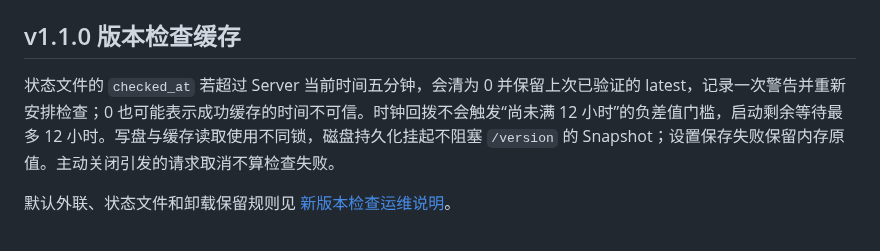
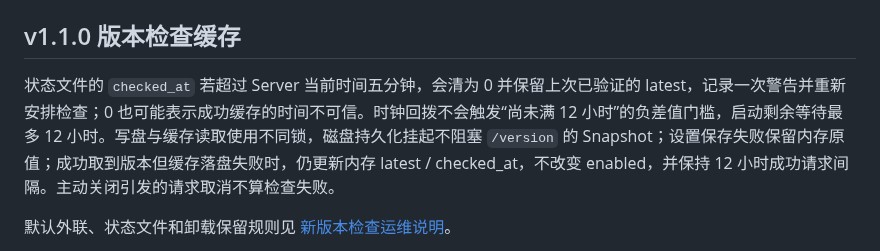
Before and after one commit to 404-git-404/404-probe, a Markdown page: docs/dashboard-update-contract.md, the part around the change. GitHub-like rendering.

Commit message:
docs(updatecheck): clarify in-memory hints when cache writes fail

```diff
--- a/docs/dashboard-update-contract.md
+++ b/docs/dashboard-update-contract.md
@@ -14,7 +14,7 @@
 
 ## v1.1.0 版本检查缓存
 
-状态文件的 `checked_at` 若超过 Server 当前时间五分钟，会清为 0 并保留上次已验证的 latest，记录一次警告并重新安排检查；0 也可能表示成功缓存的时间不可信。时钟回拨不会触发“尚未满 12 小时”的负差值门槛，启动剩余等待最多 12 小时。写盘与缓存读取使用不同锁，磁盘持久化挂起不阻塞 `/version` 的 Snapshot；设置保存失败保留内存原值。主动关闭引发的请求取消不算检查失败。
+状态文件的 `checked_at` 若超过 Server 当前时间五分钟，会清为 0 并保留上次已验证的 latest，记录一次警告并重新安排检查；0 也可能表示成功缓存的时间不可信。时钟回拨不会触发“尚未满 12 小时”的负差值门槛，启动剩余等待最多 12 小时。写盘与缓存读取使用不同锁，磁盘持久化挂起不阻塞 `/version` 的 Snapshot；设置保存失败保留内存原值；成功取到版本但缓存落盘失败时，仍更新内存 latest / checked_at，不改变 enabled，并保持 12 小时成功请求间隔。主动关闭引发的请求取消不算检查失败。
 
 默认外联、状态文件和卸载保留规则见 [新版本检查运维说明](update-check-operations.md)。
 
```
